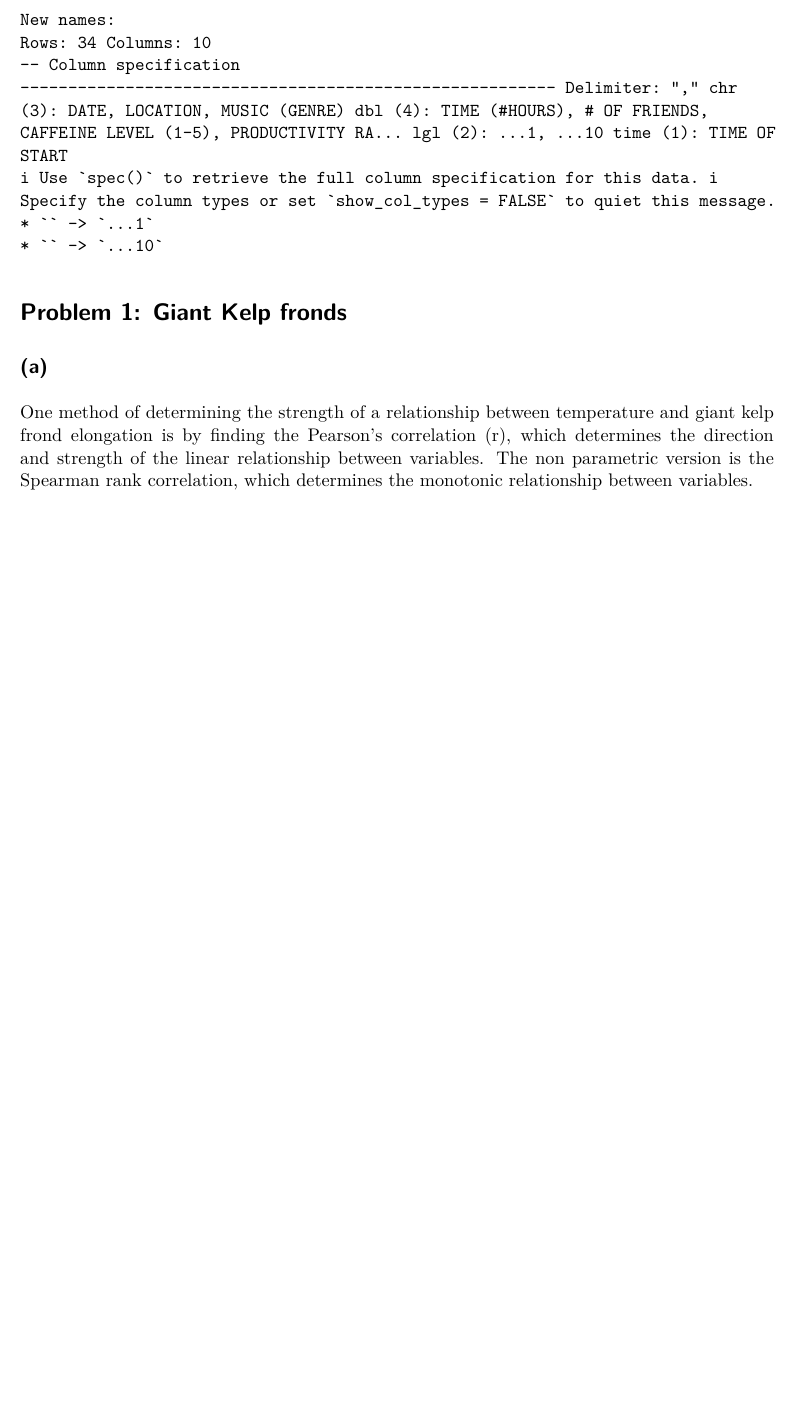
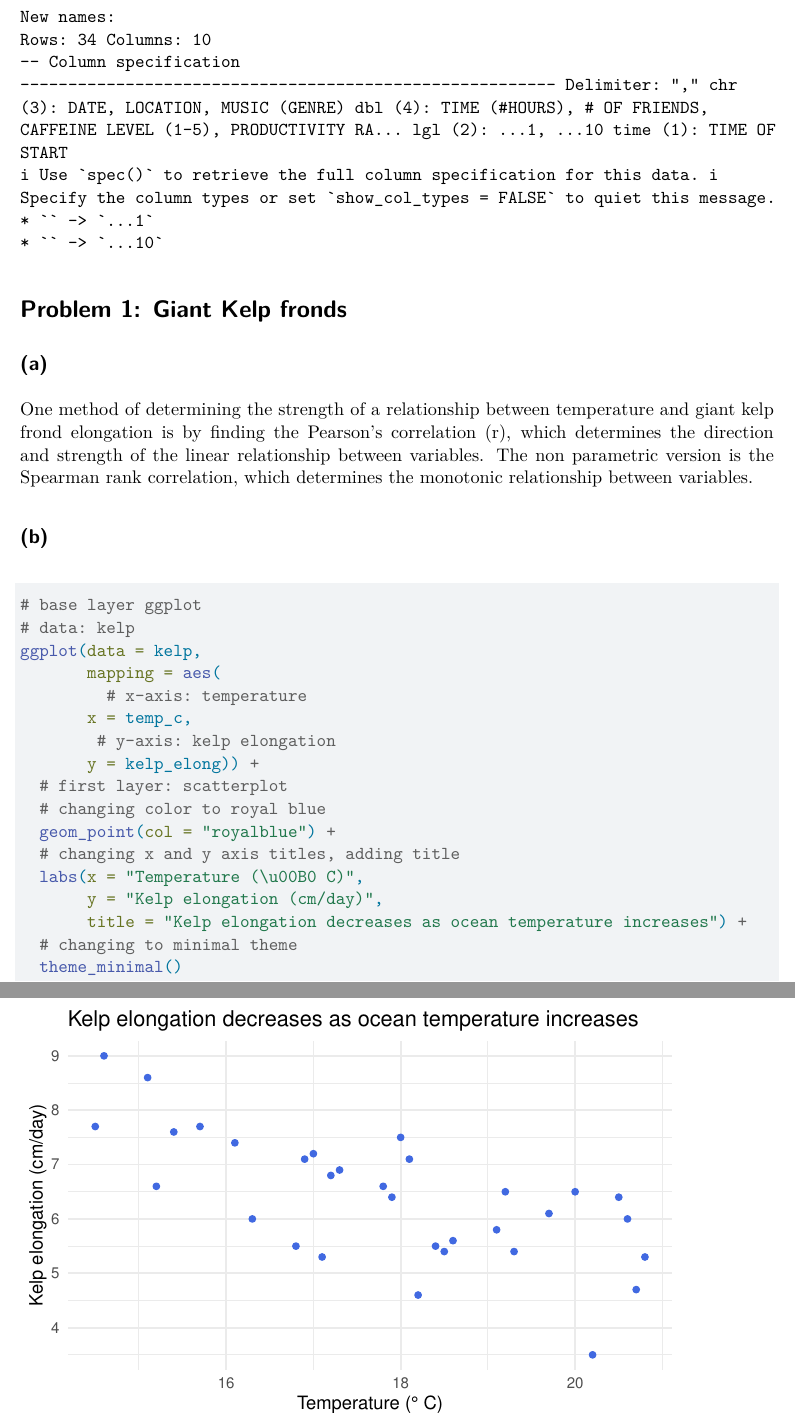
Before and after one commit to lucia-murillo/ENVS-193DS_homework-03, a Quarto document (code/ENVS-193DS-HW-03.qmd): part of page 2 of 2 before the commit and two parts of pages 2 and 3 of 3 after it, the two joined at a grey line, cut so that both start at the same text, the shorter picture padded with empty space. Rendered offline with R 4.5, knitr and Pandoc in place of Quarto, then LaTeX, with nearby package versions; column names are cleaned by a stand-in for the janitor package.

Commit message:
creating scatterplot for kelp data

````diff
--- a/code/ENVS-193DS-HW-03.qmd
+++ b/code/ENVS-193DS-HW-03.qmd
@@ -24,6 +24,30 @@ personal_data <- read_csv("data/personal-data.csv") |>
 ```
 
 # Problem 1: Giant Kelp fronds
+
 ## (a)
 
 One method of determining the strength of a relationship between temperature and giant kelp frond elongation is by finding the Pearson's correlation (r), which determines the direction and strength of the linear relationship between variables. The non parametric version is the Spearman rank correlation, which determines the monotonic relationship between variables.
+
+## (b)
+```{r}
+#| label: kelp-scatterplot
+
+# base layer ggplot
+# data: kelp
+ggplot(data = kelp,
+       mapping = aes(
+         # x-axis: temperature
+       x = temp_c,
+        # y-axis: kelp elongation
+       y = kelp_elong)) +
+  # first layer: scatterplot
+  # changing color to royal blue
+  geom_point(col = "royalblue") +
+  # changing x and y axis titles, adding title
+  labs(x = "Temperature (\u00B0 C)",
+       y = "Kelp elongation (cm/day)",
+       title = "Kelp elongation decreases as ocean temperature increases") +
+  # changing to minimal theme
+  theme_minimal()
+```
````
